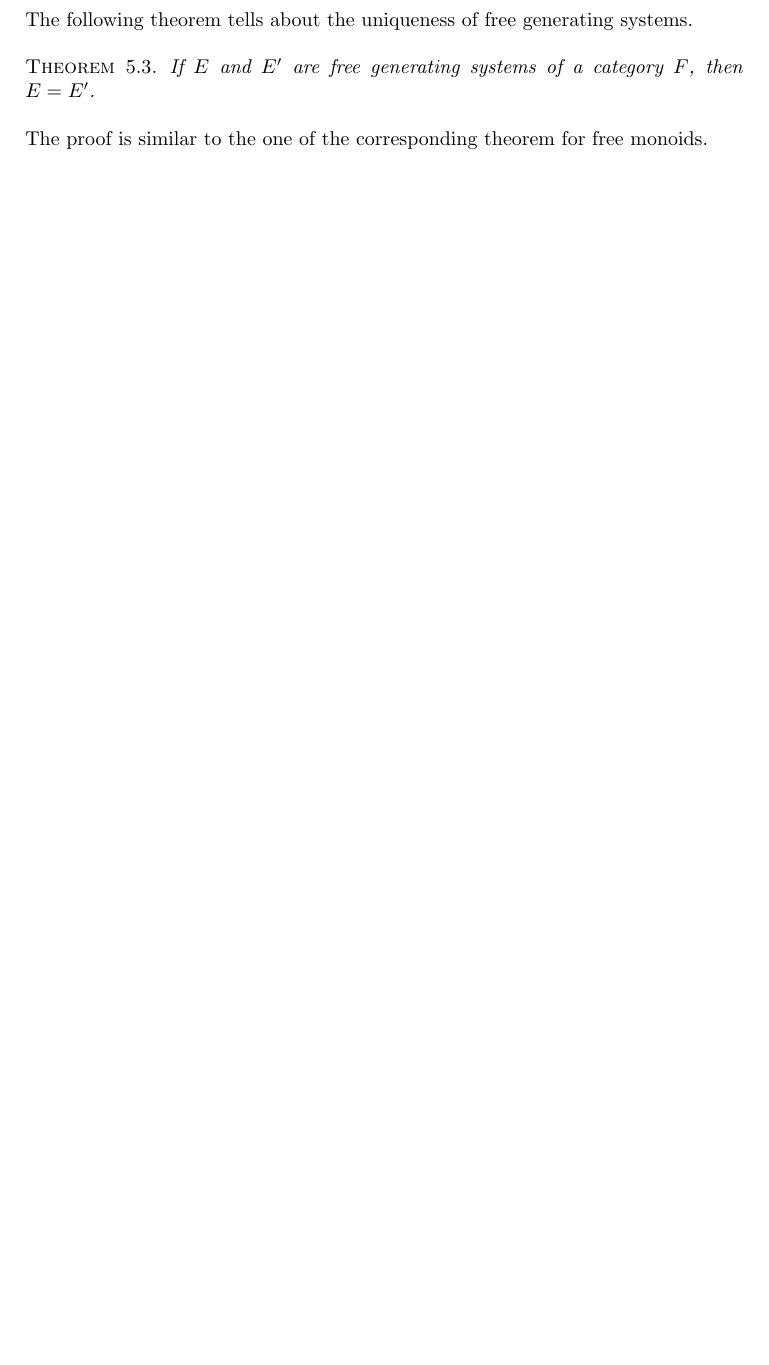
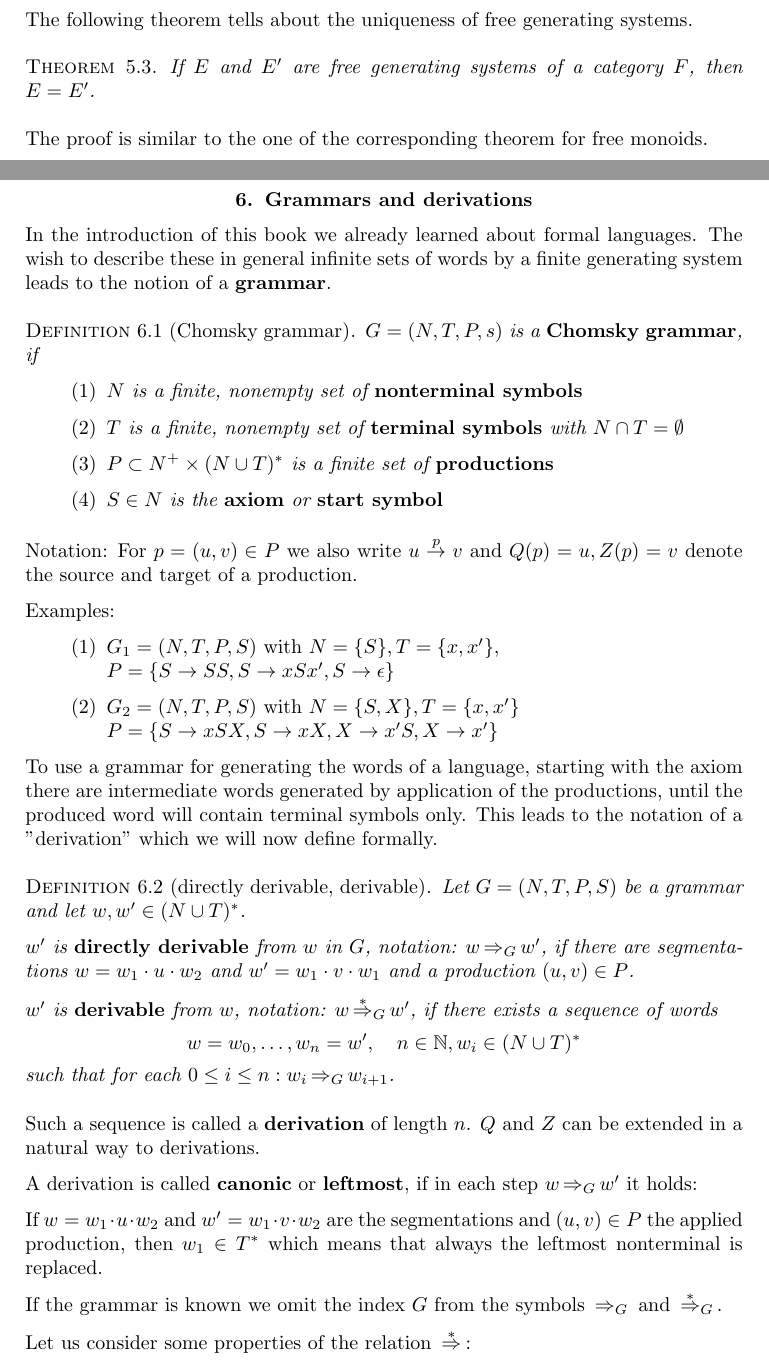
Before and after one commit to armin-reichert/school, a LaTeX thesis (HotzEstenfeldBook/document.tex, which reads HotzEstenfeldBook/chapter1-6.tex): part of page 34 of 34 before the commit and two parts of pages 34 and 35 of 37 after it, the two joined at a grey line, cut so that both start at the same text, the shorter picture padded with empty space. Compiled offline with pdfLaTeX.

Commit message:
continued

```diff
--- /dev/null
+++ b/HotzEstenfeldBook/chapter1-6.tex
@@ -0,0 +1,60 @@
+\section{Grammars and derivations}
+
+In the introduction of this book we already learned about formal languages. The
+wish to describe these in general infinite sets of words by a finite generating
+system leads to the notion of a {\bf grammar}.
+
+\begin{definition}[Chomsky grammar]
+$G = (N, T, P, s)$ is a {\bf Chomsky grammar}, if
+\begin{enumerate}
+  \item $N$ is a finite, nonempty set of {\bf nonterminal symbols}
+  \item $T$ is a finite, nonempty set of {\bf terminal symbols} with
+  $N \cap T = \emptyset$
+  \item $P \subset N^+ \times (N \cup T)^*$ is a finite set of {\bf productions}
+  \item $S \in N$ is the {\bf axiom} or {\bf start symbol}
+\end{enumerate}
+\end{definition}
+
+Notation: For $p = (u, v) \in P$ we also write $u \stackrel{p}{\to} v$ and
+$Q(p) = u, Z(p) = v$ denote the source and target of a production.
+
+Examples:
+\begin{enumerate}
+  \item $G_1 = (N, T, P, S)$ with $N = \{ S \}, T = \{ x, x' \},$ \\
+  $P = \{ S \to SS, S \to xSx', S \to \epsilon \}$
+  \item $G_2 = (N, T, P, S)$ with $N = \{ S, X \}, T = \{ x, x' \}$ \\
+  $P = \{ S \to xSX, S \to xX, X \to x'S, X \to x' \}$
+\end{enumerate}
+
+To use a grammar for generating the words of a language, starting with the axiom
+there are intermediate words generated by application of the productions, until
+the produced word will contain terminal symbols only. This leads to the notation
+of a ''derivation'' which we will now define formally.
+
+\begin{definition}[directly derivable, derivable]
+Let $G = (N, T, P, S)$ be a grammar and let $w, w' \in (N \cup T)^*$.
+
+$w'$ is {\bf directly derivable} from $w$ in $G$, notation: $w
+\dderives{G} w'$, if there are segmentations $w = w_1 \cdot u \cdot w_2$ and
+$w' = w_1 \cdot v \cdot w_1$ and a production $(u, v) \in P$.
+
+$w'$ is {\bf derivable} from $w$, notation: $w \derives{G} w'$, if there exists
+a sequence of words \[ w = w_0, \ldots, w_n = w',\quad n \in \mathbb{N}, w_i \in
+(N \cup T)^* \] such that for each $0 \leq i \leq n : w_i \dderives{G}
+w_{i+1}$.
+\end{definition}
+
+Such a sequence is called a {\bf derivation} of length $n$. $Q$ and $Z$ can be
+extended in a natural way to derivations.
+
+A derivation is called {\bf canonic} or {\bf leftmost}, if in each step $w
+\dderives{G} w'$ it holds:
+
+If $w = w_1 \cdot u \cdot w_2$ and $w' = w_1 \cdot v \cdot w_2$ are the
+segmentations and $(u, v) \in P$ the applied production, then $w_1 \in T^*$
+which means that always the leftmost nonterminal is replaced.
+
+If the grammar is known we omit the index $G$ from the symbols $\dderives{G}$
+and $\derives{G}$.
+
+Let us consider some properties of the relation $\derives{}$:
--- a/HotzEstenfeldBook/document.tex
+++ b/HotzEstenfeldBook/document.tex
@@ -13,6 +13,9 @@
 \newtheorem{definition}{Definition}[section]
 \newtheorem{lemma}{Lemma}[section]
 \newtheorem{theorem}{Theorem}[section]
+
+\newcommand{\dderives}[1]{\mbox{\,$\Rightarrow_{#1}$\,}}
+\newcommand{\derives}[1]{\mbox{\,$\stackrel{*}{\Rightarrow}_{#1}$\,}}
 
 \begin{document}
 
```
Also changed, not shown: HotzEstenfeldBook/document.pdf, HotzEstenfeldBook/chapter1-6.tex (81 more changed lines), HotzEstenfeldBook/document.tex (2 more changed lines).
